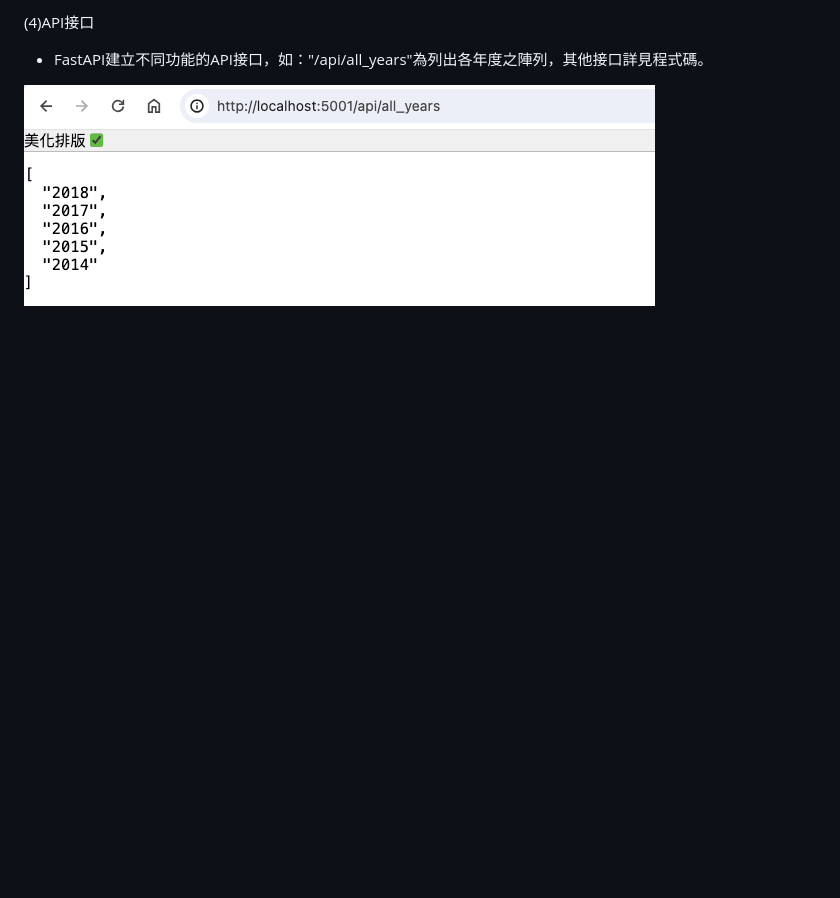
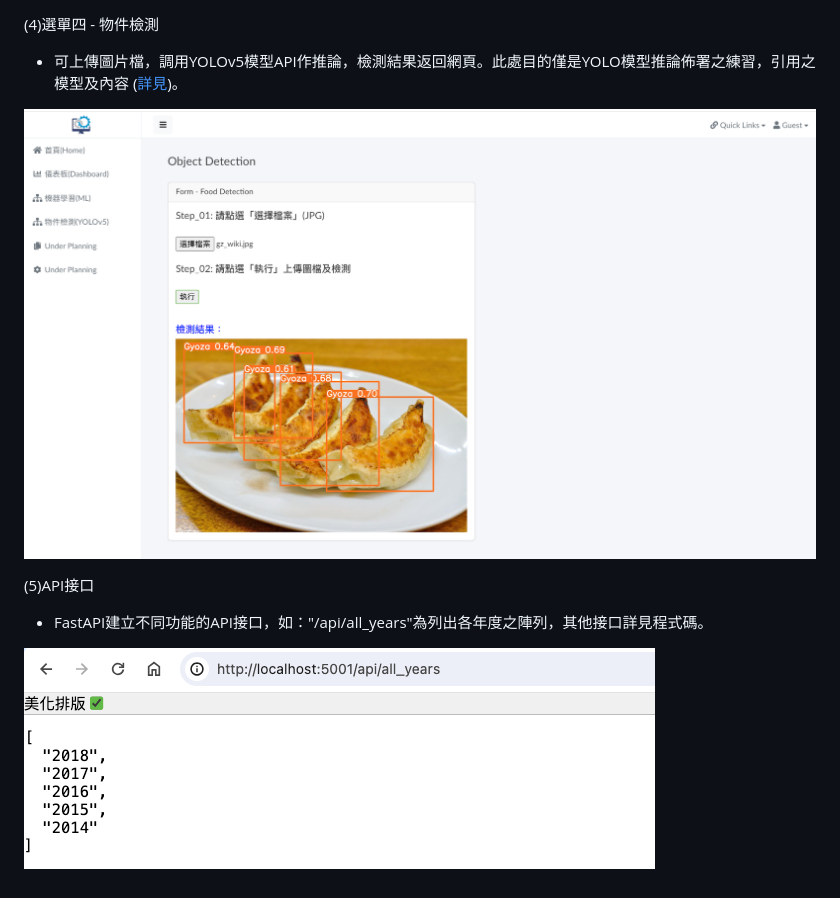
Before and after one commit to qinglian1105/c_sharp_demo_01, a Markdown page: README.md, the part around one of its changes. GitHub-like rendering; pictures changed too: README_png/page_yolov5.png (added); blank space fills up the shorter version.

```diff
--- a/README.md
+++ b/README.md
@@ -32,7 +33,14 @@ ASP.NET Core MVC、FastAPI、PostgreSQL、Chart.js、Bootstrap…等。
 
 ![avatar](./README_png/page_machinelearning.png)
 
-(4)API接口
+(4)選單四 - 物件檢測
+
+- 可上傳圖片檔，調用YOLOv5模型API作推論，檢測結果返回網頁。此處目的僅是YOLO模型推論佈署之練習，引用之模型及內容 ([詳見](<https://medium.com/@auliyafirdaus03/step-by-step-deploy-yolov5-ultralytics-machine-learning-model-with-fastapi-ef6faacea4ee>))。
+
+![avatar](./README_png/page_yolov5.png)
+
+
+(5)API接口
 - FastAPI建立不同功能的API接口，如："/api/all_years"為列出各年度之陣列，其他接口詳見程式碼。
 
 ![avatar](./README_png/page_fastapi.png)
```
Also changed, not shown: other parts of README.md (+4 -3 lines), README_png/page_dashboard.png, README_png/page_home.png, README_png/page_machinelearning.png, 13 other files.
